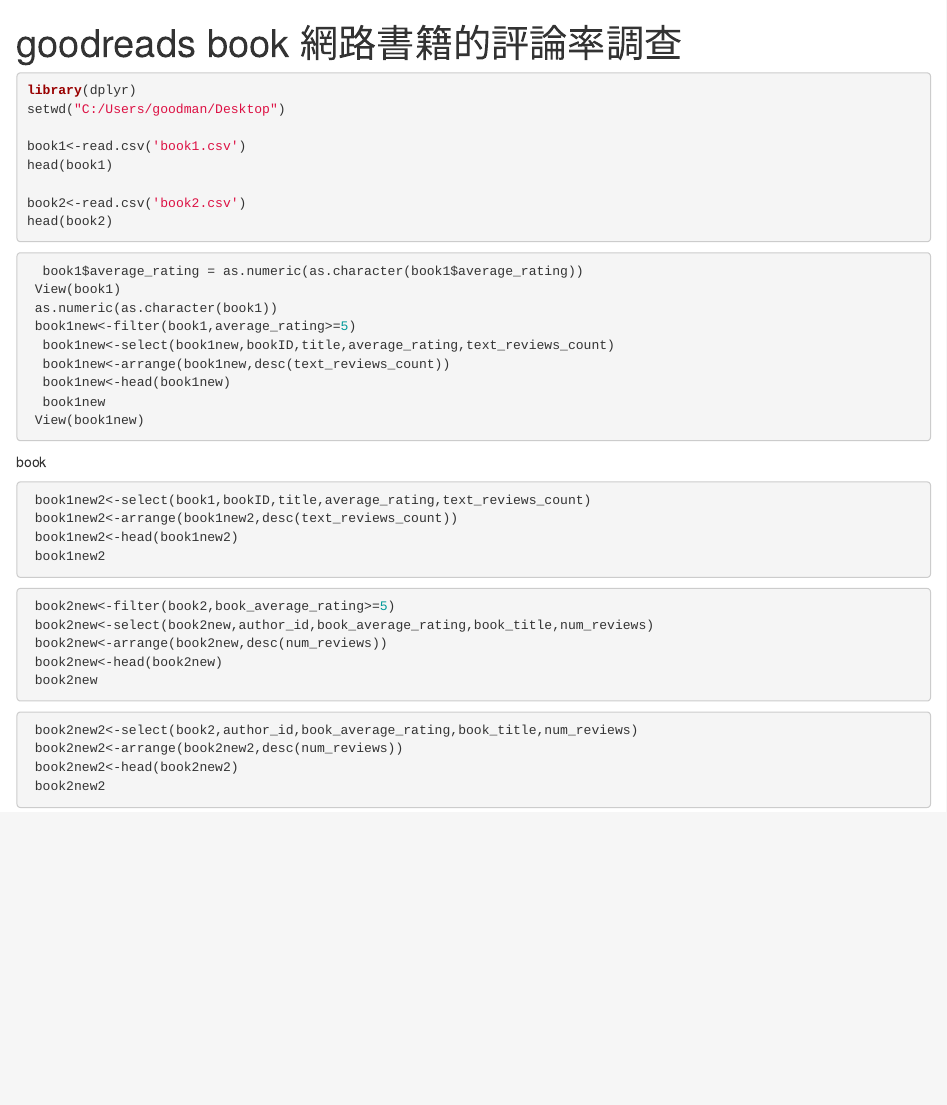
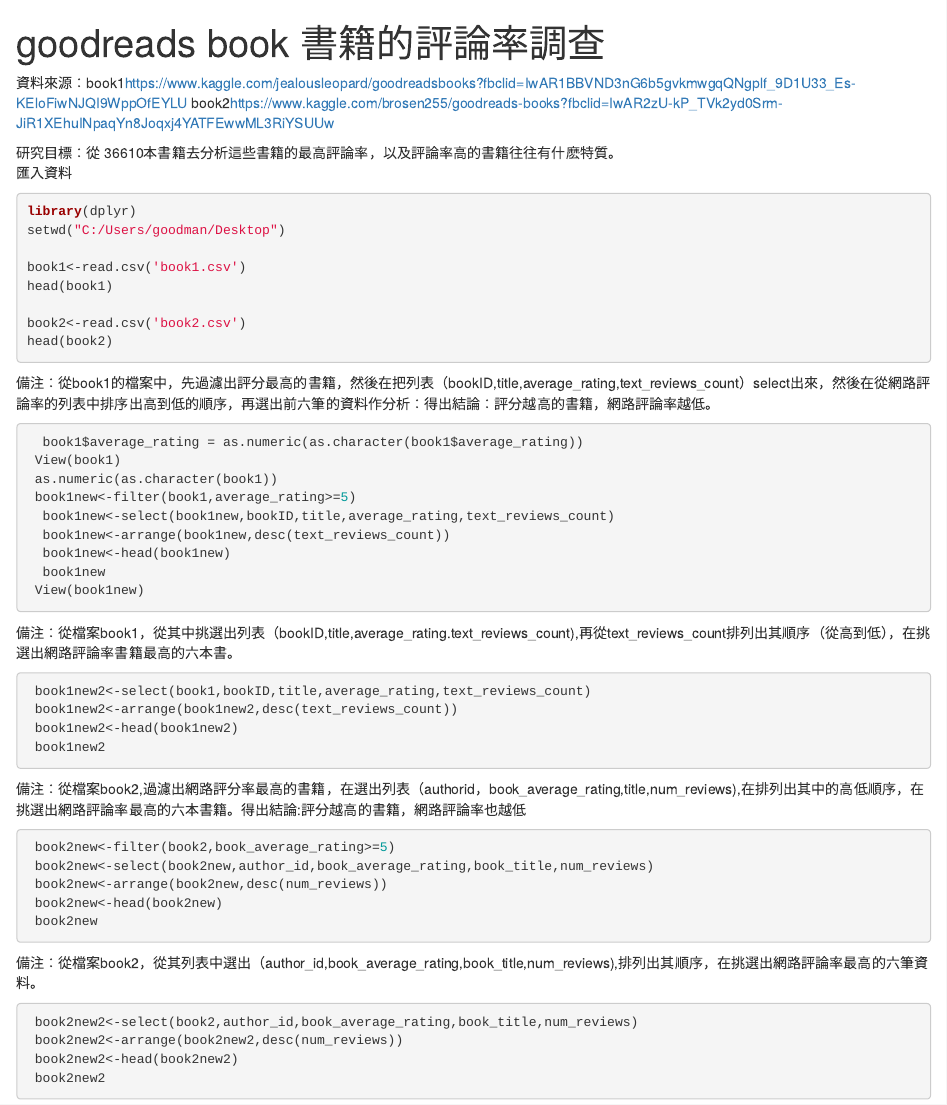
Before and after one commit to otauruso1995o/2019-Data-Science-Programing, an R Markdown document (week 1-2/book.rmd): the page in a window 1100 px wide, from its top. Rendered offline with R 4.5, knitr and Pandoc, with nearby package versions; the code chunks are not run, so their results and figures are left out.

Commit message:
Add files via upload

````diff
--- a/week 1-2/book.rmd
+++ b/week 1-2/book.rmd
@@ -1,10 +1,13 @@
 ---
-title: "goodreads book 網路書籍的評論率調查"
+title: "goodreads book 書籍的評論率調查"
 output: html_document
 ---
 
+資料來源：book1<https://www.kaggle.com/jealousleopard/goodreadsbooks?fbclid=IwAR1BBVND3nG6b5gvkmwgqQNgplf_9D1U33_Es-KEloFiwNJQI9WppOfEYLU>
+          book2<https://www.kaggle.com/brosen255/goodreads-books?fbclid=IwAR2zU-kP_TVk2yd0Srm-JiR1XEhuINpaqYn8Joqxj4YATFEwwML3RiYSUUw>
 
-
+研究目標：從  36610本書籍去分析這些書籍的最高評論率，以及評論率高的書籍往往有什麽特質。
+匯入資料
 ```{r}
 library(dplyr)
 setwd("C:/Users/goodman/Desktop")
@@ -17,6 +20,8 @@
 
 ```
 
+
+備注：從book1的檔案中，先過濾出評分最高的書籍，然後在把列表（bookID,title,average_rating,text_reviews_count）select出來，然後在從網路評論率的列表中排序出高到低的順序，再選出前六筆的資料作分析：得出結論：評分越高的書籍，網路評論率越低。
 ```{r}
   book1$average_rating = as.numeric(as.character(book1$average_rating))
  View(book1)
@@ -28,7 +33,8 @@
   book1new
  View(book1new)
 ```
-book
+
+備注：從檔案book1，從其中挑選出列表（bookID,title,average_rating.text_reviews_count),再從text_reviews_count排列出其順序（從高到低），在挑選出網路評論率書籍最高的六本書。
 ```{r}
  book1new2<-select(book1,bookID,title,average_rating,text_reviews_count)
  book1new2<-arrange(book1new2,desc(text_reviews_count))
@@ -36,7 +42,7 @@
  book1new2
 ```
 
-
+備注：從檔案book2,過濾出網路評分率最高的書籍，在選出列表（authorid，book_average_rating,title,num_reviews),在排列出其中的高低順序，在挑選出網路評論率最高的六本書籍。得出結論:評分越高的書籍，網路評論率也越低
 ```{r}
  book2new<-filter(book2,book_average_rating>=5)
  book2new<-select(book2new,author_id,book_average_rating,book_title,num_reviews)
@@ -44,7 +50,7 @@
  book2new<-head(book2new)
  book2new
 ```
-
+備注：從檔案book2，從其列表中選出（author_id,book_average_rating,book_title,num_reviews),排列出其順序，在挑選出網路評論率最高的六筆資料。
 ```{r}
  book2new2<-select(book2,author_id,book_average_rating,book_title,num_reviews)
  book2new2<-arrange(book2new2,desc(num_reviews))
````
Also changed, not shown: week 1-2/book.html.
